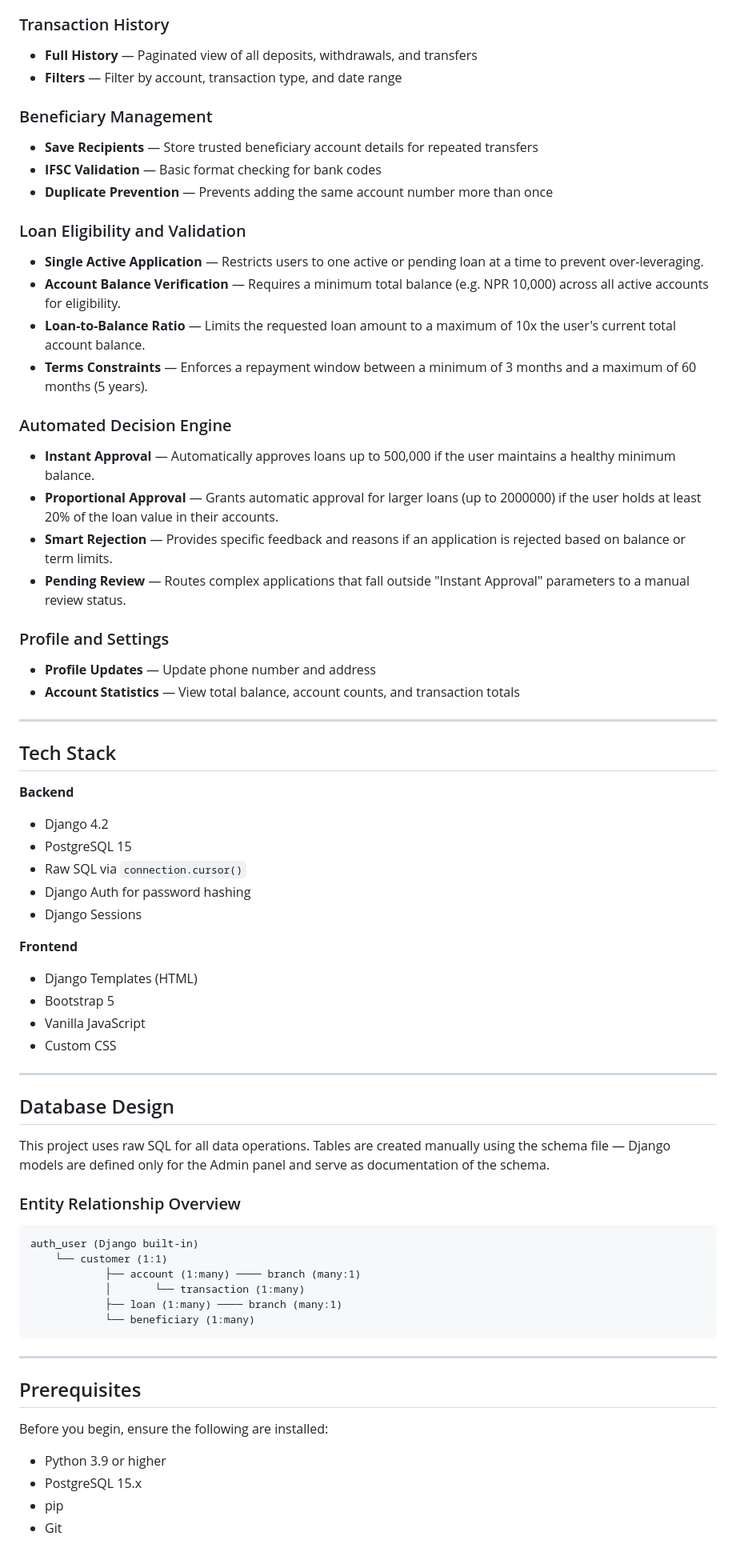
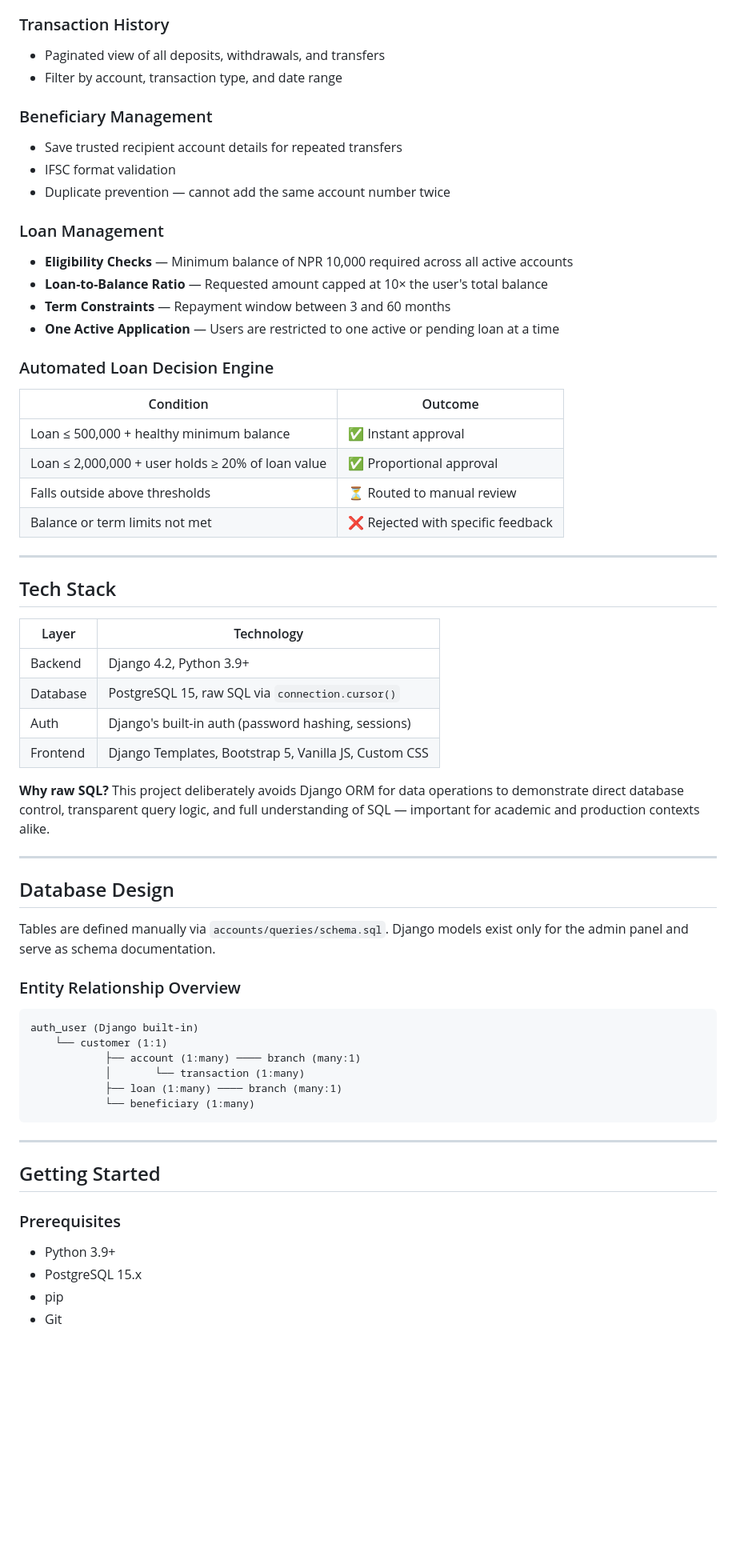
Before and after one commit to Muskan-Kandel/multi-branch-banking-system-database, a Markdown page: README.md, the part around one of its changes. Shown at 80% size. Drawn GitHub-style; blank space fills up the shorter version.

Commit message:
Revise README content for clarity and updates
Updated project overview, features, and tech stack in README.

```diff
--- a/README.md
+++ b/README.md
@@ -81,51 +51,45 @@ From account creation to cross-branch money transfers, all operations are handle
 
 ### Transaction History
-- **Full History** — Paginated view of all deposits, withdrawals, and transfers
-- **Filters** — Filter by account, transaction type, and date range
+- Paginated view of all deposits, withdrawals, and transfers
+- Filter by account, transaction type, and date range
 
 ### Beneficiary Management
-- **Save Recipients** — Store trusted beneficiary account details for repeated transfers
-- **IFSC Validation** — Basic format checking for bank codes
-- **Duplicate Prevention** — Prevents adding the same account number more than once
+- Save trusted recipient account details for repeated transfers
+- IFSC format validation
+- Duplicate prevention — cannot add the same account number twice
 
-### Loan Eligibility and Validation
-- **Single Active Application** — Restricts users to one active or pending loan at a time to prevent over-leveraging.
-- **Account Balance Verification** — Requires a minimum total balance (e.g. NPR 10,000) across all active accounts for eligibility.
-- **Loan-to-Balance Ratio** — Limits the requested loan amount to a maximum of 10x the user's current total account balance.
-- **Terms Constraints** — Enforces a repayment window between a minimum of 3 months and a maximum of 60 months (5 years).
+### Loan Management
+- **Eligibility Checks** — Minimum balance of NPR 10,000 required across all active accounts
+- **Loan-to-Balance Ratio** — Requested amount capped at 10× the user's total balance
+- **Term Constraints** — Repayment window between 3 and 60 months
+- **One Active Application** — Users are restricted to one active or pending loan at a time
 
-### Automated Decision Engine
-- **Instant Approval** — Automatically approves loans up to 500,000 if the user maintains a healthy minimum balance.
-- **Proportional Approval** — Grants automatic approval for larger loans (up to 2000000) if the user holds at least 20% of the loan value in their accounts.
-- **Smart Rejection** — Provides specific feedback and reasons if an application is rejected based on balance or term limits.
-- **Pending Review** — Routes complex applications that fall outside "Instant Approval" parameters to a manual review status.
-
-### Profile and Settings
-- **Profile Updates** — Update phone number and address
-- **Account Statistics** — View total balance, account counts, and transaction totals
+### Automated Loan Decision Engine
+| Condition | Outcome |
+|---|---|
+| Loan ≤ 500,000 + healthy minimum balance | ✅ Instant approval |
+| Loan ≤ 2,000,000 + user holds ≥ 20% of loan value | ✅ Proportional approval |
+| Falls outside above thresholds | ⏳ Routed to manual review |
+| Balance or term limits not met | ❌ Rejected with specific feedback |
 
 ---
 
 ## Tech Stack
 
-**Backend**
-- Django 4.2
-- PostgreSQL 15
-- Raw SQL via `connection.cursor()`
-- Django Auth for password hashing
-- Django Sessions
+| Layer | Technology |
+|---|---|
+| Backend | Django 4.2, Python 3.9+ |
+| Database | PostgreSQL 15, raw SQL via `connection.cursor()` |
+| Auth | Django's built-in auth (password hashing, sessions) |
+| Frontend | Django Templates, Bootstrap 5, Vanilla JS, Custom CSS |
 
-**Frontend**
-- Django Templates (HTML)
-- Bootstrap 5
-- Vanilla JavaScript
-- Custom CSS
+**Why raw SQL?** This project deliberately avoids Django ORM for data operations to demonstrate direct database control, transparent query logic, and full understanding of SQL — important for academic and production contexts alike.
 
 ---
 
 ## Database Design
 
-This project uses raw SQL for all data operations. Tables are created manually using the schema file — Django models are defined only for the Admin panel and serve as documentation of the schema.
+Tables are defined manually via `accounts/queries/schema.sql`. Django models exist only for the admin panel and serve as schema documentation.
 
 ### Entity Relationship Overview
 
@@ -140,11 +104,11 @@ auth_user (Django built-in)
 
 ---
 
-## Prerequisites
+## Getting Started
 
-Before you begin, ensure the following are installed:
+### Prerequisites
 
-- Python 3.9 or higher
+- Python 3.9+
 - PostgreSQL 15.x
 - pip
 - Git
```
Also changed, not shown: other parts of README.md (+63 -100 lines).
